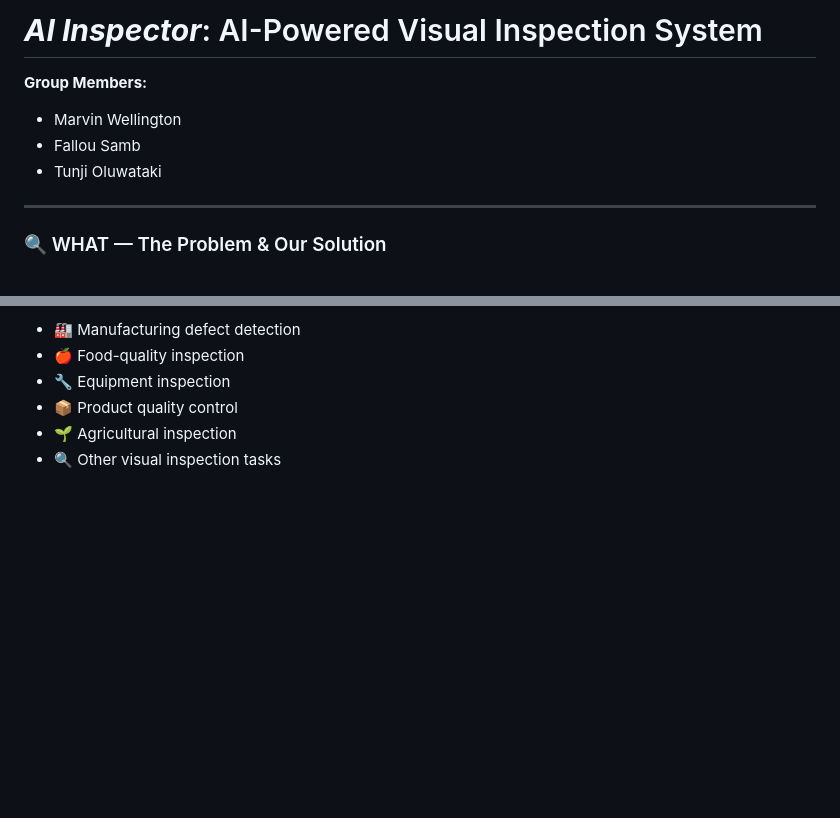
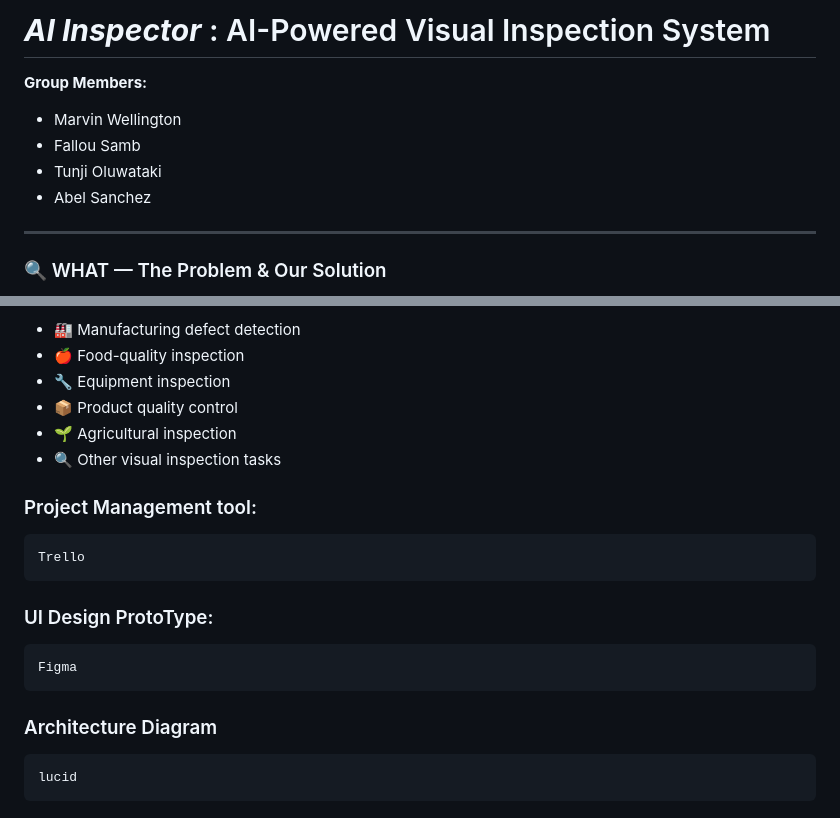
Before and after one commit to marvinwel/AI_Inspection_CSE_4333_5333, a Markdown page: README.md, 2 parts joined by grey strips. GitHub-like rendering; blank space fills up the shorter version.

```diff
--- a/README.md
+++ b/README.md
@@ -1,9 +1,12 @@
-# ***AI Inspector***: AI-Powered Visual Inspection System
+# ***AI Inspector*** : AI-Powered Visual Inspection System
+
+
 
 **Group Members:**
 - Marvin Wellington
 - Fallou Samb
 - Tunji Oluwataki
+- Abel Sanchez
 
 ---
 
@@ -74,3 +77,11 @@ The initial package-damage use case will demonstrate the concept by identifying
 - 📦 Product quality control
 - 🌱 Agricultural inspection
 - 🔍 Other visual inspection tasks
+
+
+### Project Management tool:
+    Trello
+### UI Design ProtoType:
+    Figma
+### Architecture Diagram
+    lucid
```
Also changed, not shown: architecture_diagram.jpeg (added), 3 other files.
